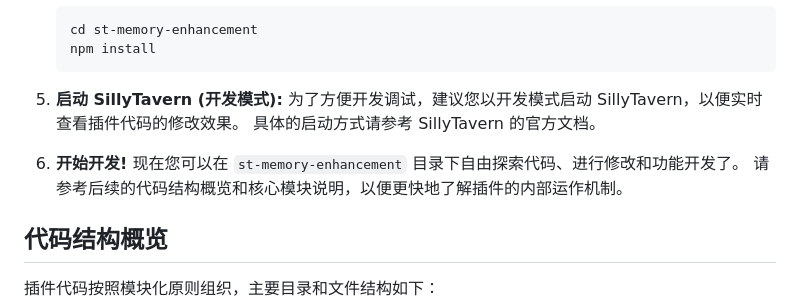
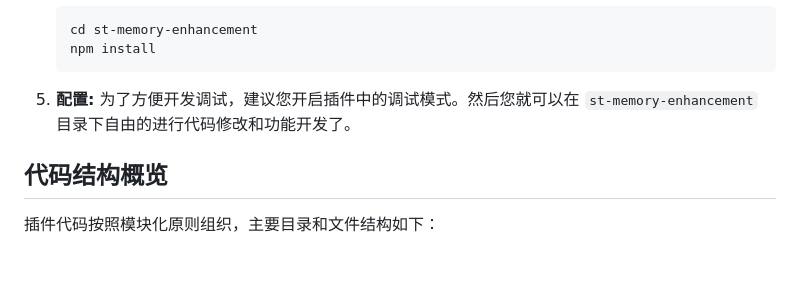
Before and after one commit to z1131392774/st-memory-enhancement, a Markdown page: README.md, the part around the change printed below. GitHub-like rendering; blank space fills up the shorter version.

````diff
--- a/README.md
+++ b/README.md
@@ -30,9 +30,7 @@
     npm install
     ```
 
-5.  **启动 SillyTavern (开发模式):**  为了方便开发调试，建议您以开发模式启动 SillyTavern，以便实时查看插件代码的修改效果。  具体的启动方式请参考 SillyTavern 的官方文档。
-
-6.  **开始开发!**  现在您可以在 `st-memory-enhancement` 目录下自由探索代码、进行修改和功能开发了。  请参考后续的代码结构概览和核心模块说明，以便更快地了解插件的内部运作机制。
+5.  **配置:**  为了方便开发调试，建议您开启插件中的调试模式。然后您就可以在 `st-memory-enhancement` 目录下自由的进行代码修改和功能开发了。
 
 ## 代码结构概览
 
````
Also changed, not shown: other parts of README.md (+9 -9 lines).
